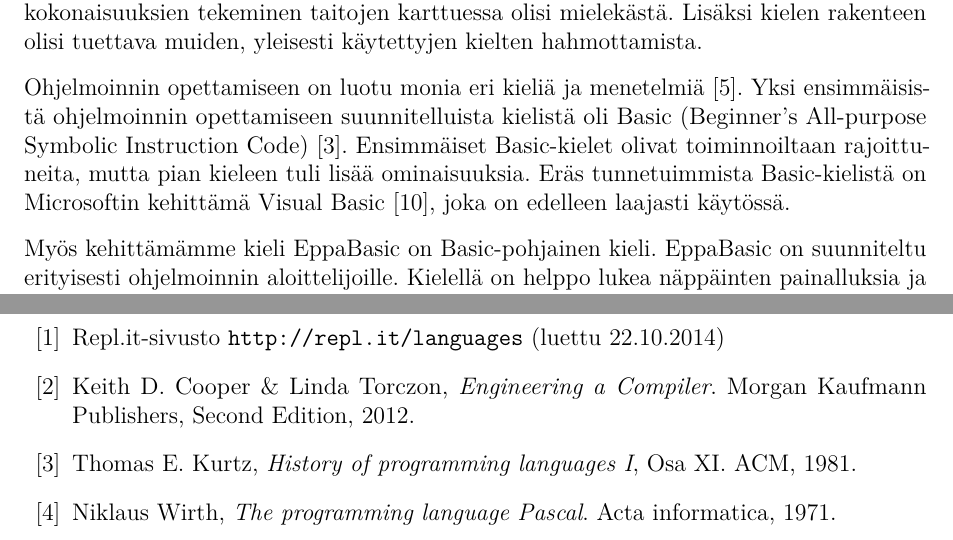
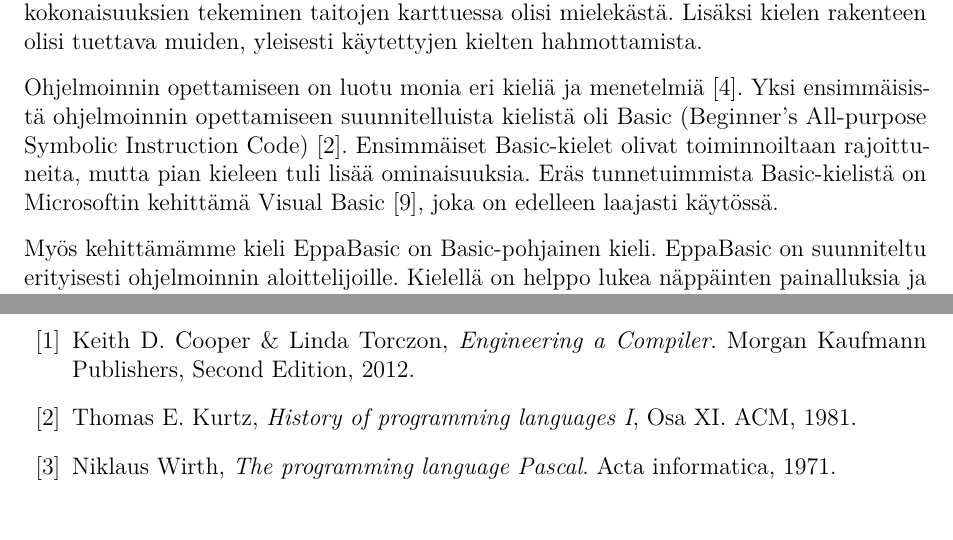
Before and after one commit to henkkuli/EppaBasic-raportti, a LaTeX document (tutkielma.tex, which reads lahteet.tex): two parts of pages 4 and 17 of 19, joined at a grey line, cut so that both start at the same text. Compiled offline with pdfLaTeX.

Commit message:
Turha lähde pois

```diff
--- a/lahteet.tex
+++ b/lahteet.tex
@@ -1,9 +1,6 @@
 % Täällä listataan raportin teossa käytetyt lähteet
 
 \begin{thebibliography}{99}
-
-\bibitem{repl.it}
-	Repl.it-sivusto \url{http://repl.it/languages} (luettu 22.10.2014)
 
 \bibitem{eac2e}
 	Keith D. Cooper \& Linda Torczon,
```
